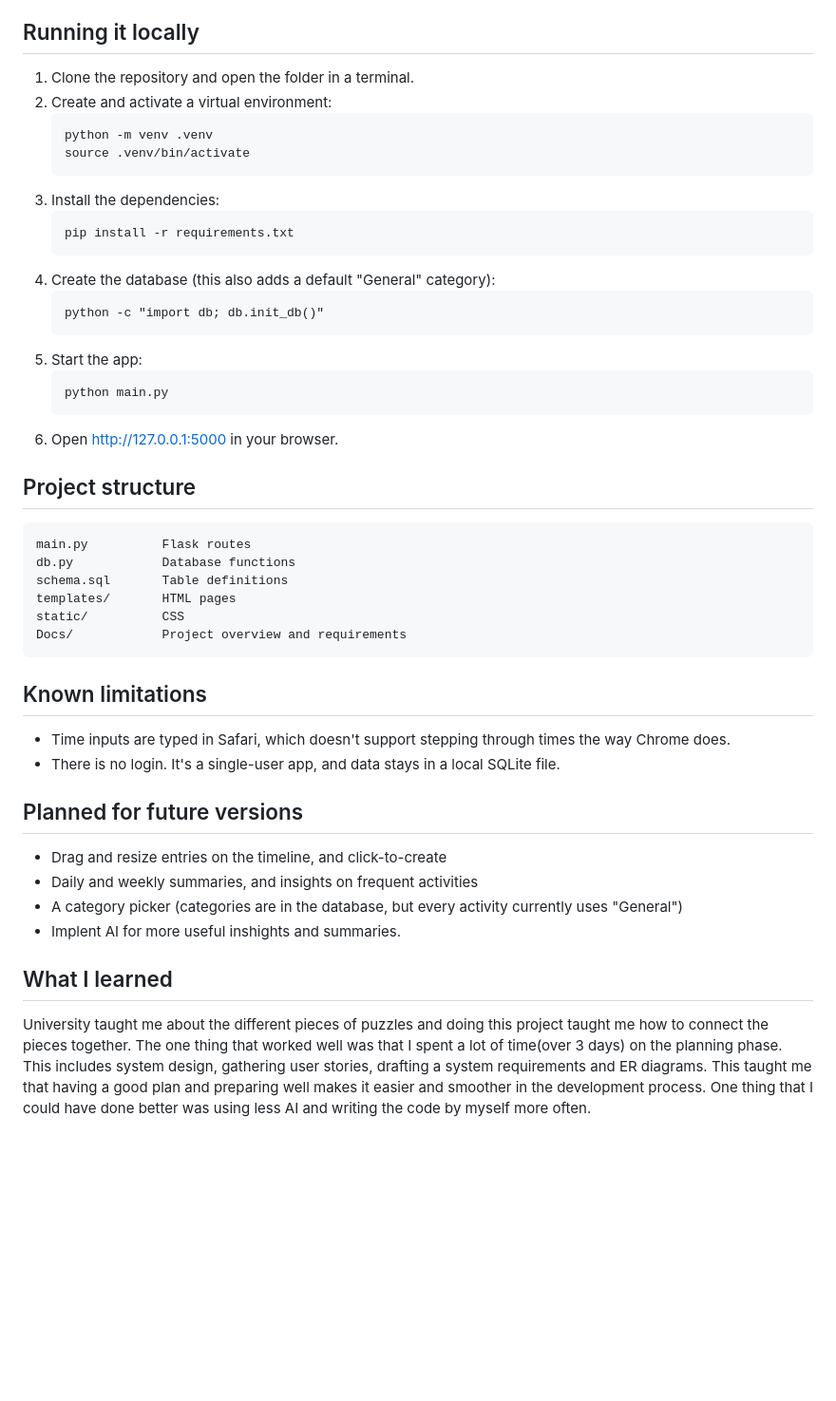
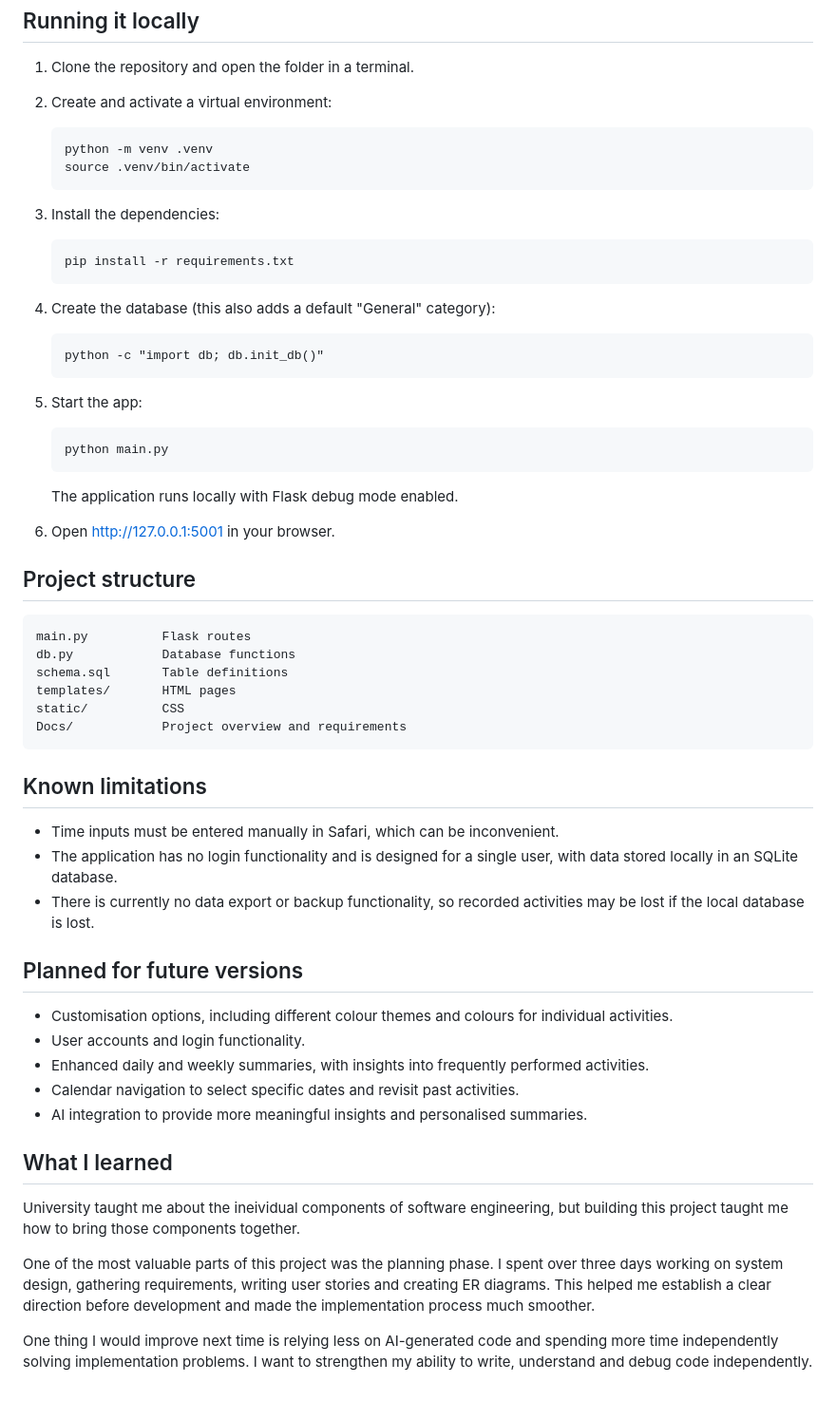
Before and after one commit to Gyalzin/Reflections, a Markdown page: README.md, the part around one of its changes. Shown at 95% size. GitHub-like rendering; blank space fills up the shorter version.

````diff
--- a/README.md
+++ b/README.md
@@ -34,23 +43,29 @@ Python, Flask, SQLite, HTML, CSS and a little JavaScript.
 
 1. Clone the repository and open the folder in a terminal.
 2. Create and activate a virtual environment:
+
    ```
    python -m venv .venv
    source .venv/bin/activate
    ```
 3. Install the dependencies:
+
    ```
    pip install -r requirements.txt
    ```
 4. Create the database (this also adds a default "General" category):
+
    ```
    python -c "import db; db.init_db()"
    ```
 5. Start the app:
+
    ```
    python main.py
    ```
-6. Open http://127.0.0.1:5000 in your browser.
+
+   The application runs locally with Flask debug mode enabled.
+6. Open http://127.0.0.1:5001 in your browser.
 
 ## Project structure
 
@@ -65,18 +80,22 @@ Docs/            Project overview and requirements
 
 ## Known limitations
 
-- Time inputs are typed in Safari, which doesn't support stepping through times the way Chrome does.
-- There is no login. It's a single-user app, and data stays in a local SQLite file.
+- Time inputs must be entered manually in Safari, which can be inconvenient.
+- The application has no login functionality and is designed for a single user, with data stored locally in an SQLite database.
+- There is currently no data export or backup functionality, so recorded activities may be lost if the local database is lost.
 
 ## Planned for future versions
 
-- Drag and resize entries on the timeline, and click-to-create
-- Daily and weekly summaries, and insights on frequent activities
-- A category picker (categories are in the database, but every activity currently uses "General")
-- Implent AI for more useful inshights and summaries.
+- Customisation options, including different colour themes and colours for individual activities.
+- User accounts and login functionality.
+- Enhanced daily and weekly summaries, with insights into frequently performed activities.
+- Calendar navigation to select specific dates and revisit past activities.
+- AI integration to provide more meaningful insights and personalised summaries.
 
 ## What I learned
 
-University taught me about the different pieces of puzzles and doing this project taught me how to connect the pieces together. The one thing that worked well was that I spent a lot of time(over 3 days) on the planning phase. This includes system design, gathering user stories, drafting a system requirements and ER diagrams.  This taught me that having a good plan and preparing well makes it easier and smoother in the development process.  One thing that I could have done better was using less AI and writing the code by myself more often.
+University taught me about the ineividual components of software engineering, but building this project taught me how to bring those components together.
 
-<!-- A few honest lines: what was hard, what you'd do differently -->
+One of the most valuable parts of this project was the planning phase. I spent over three days working on system design, gathering requirements, writing user stories and creating ER diagrams. This helped me establish a clear direction before development and made the implementation process much smoother.
+
+One thing I would improve next time is relying less on AI-generated code and spending more time independently solving implementation problems. I want to strengthen my ability to write, understand and debug code independently.
````
Also changed, not shown: other parts of README.md (+17 -8 lines), Docs/Timeline_screenshot.png (deleted), Screenshots/Form.png (added), Screenshots/Journal.png (added), Screenshots/Timeline.png (added), 6 other files.
